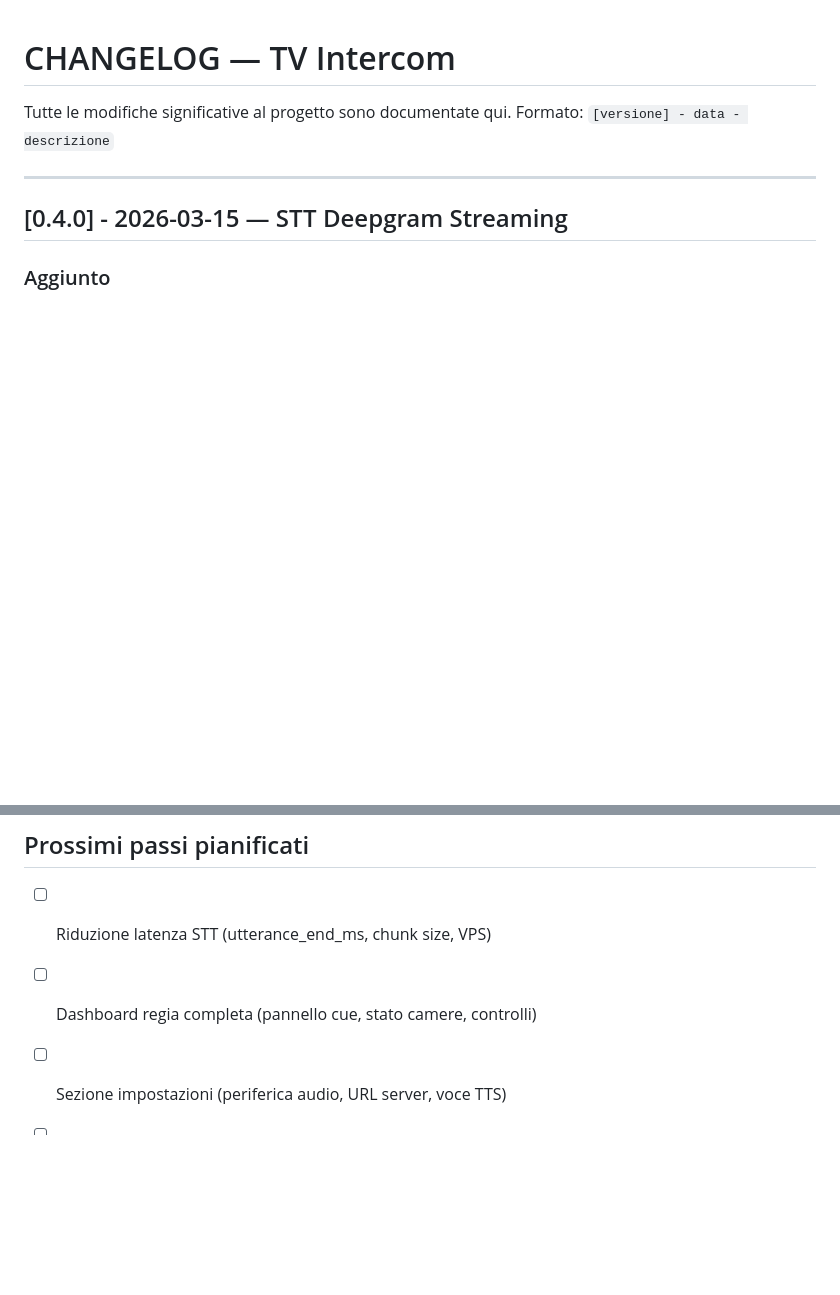
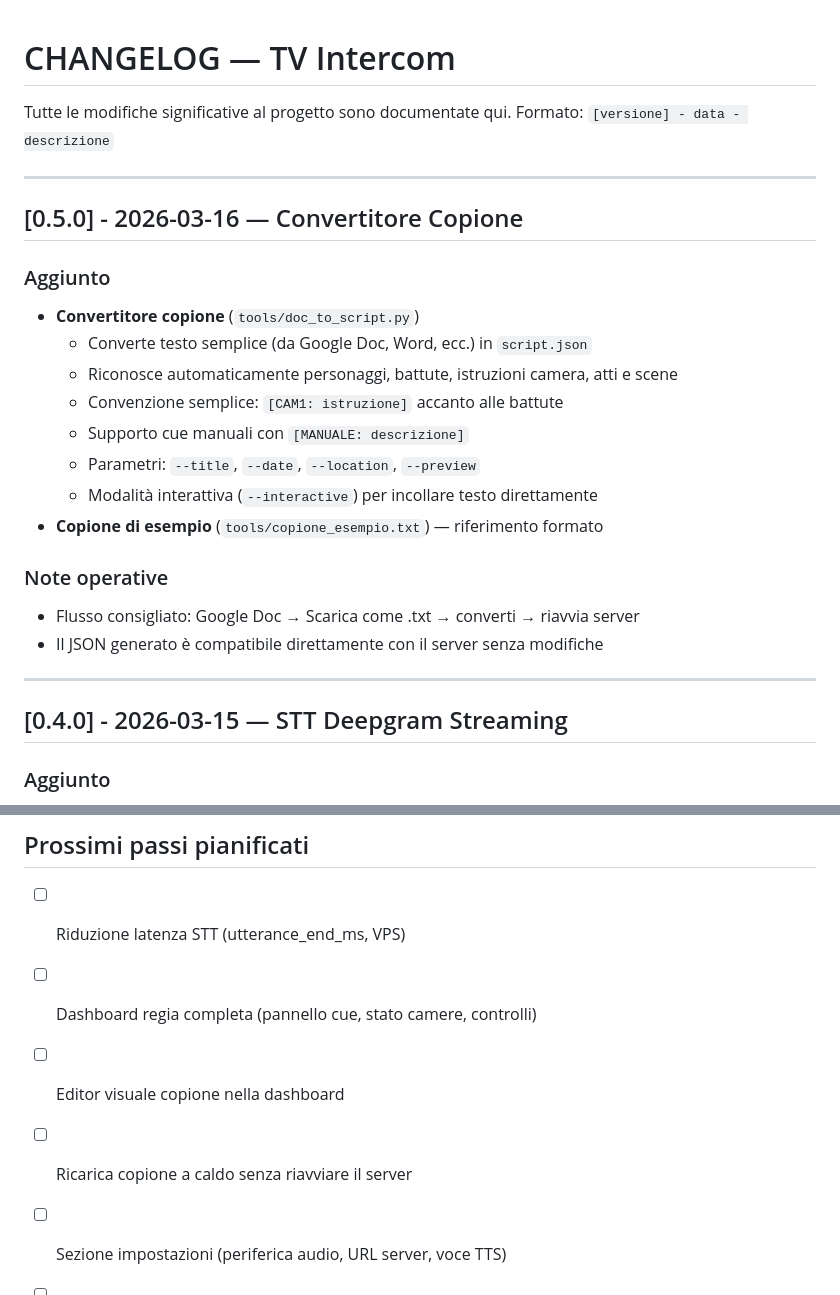
Before and after one commit to pupilla81/tv-intercom, a Markdown page: CHANGELOG.md, 2 parts joined by grey strips. Rendered like a GitHub page; blank space fills up the shorter version.

Commit message:
feat: convertitore copione testo→JSON, aggiornato CHANGELOG

```diff
--- a/CHANGELOG.md
+++ b/CHANGELOG.md
@@ -2,6 +2,24 @@
 
 Tutte le modifiche significative al progetto sono documentate qui.
 Formato: `[versione] - data - descrizione`
+
+---
+
+## [0.5.0] - 2026-03-16 — Convertitore Copione
+
+### Aggiunto
+- **Convertitore copione** (`tools/doc_to_script.py`)
+  - Converte testo semplice (da Google Doc, Word, ecc.) in `script.json`
+  - Riconosce automaticamente personaggi, battute, istruzioni camera, atti e scene
+  - Convenzione semplice: `[CAM1: istruzione]` accanto alle battute
+  - Supporto cue manuali con `[MANUALE: descrizione]`
+  - Parametri: `--title`, `--date`, `--location`, `--preview`
+  - Modalità interattiva (`--interactive`) per incollare testo direttamente
+- **Copione di esempio** (`tools/copione_esempio.txt`) — riferimento formato
+
+### Note operative
+- Flusso consigliato: Google Doc → Scarica come .txt → converti → riavvia server
+- Il JSON generato è compatibile direttamente con il server senza modifiche
 
 ---
 
@@ -122,8 +140,10 @@ Formato: `[versione] - data - descrizione`
 
 ## Prossimi passi pianificati
 
-- [ ] Riduzione latenza STT (utterance_end_ms, chunk size, VPS)
+- [ ] Riduzione latenza STT (utterance_end_ms, VPS)
 - [ ] Dashboard regia completa (pannello cue, stato camere, controlli)
+- [ ] Editor visuale copione nella dashboard
+- [ ] Ricarica copione a caldo senza riavviare il server
 - [ ] Sezione impostazioni (periferica audio, URL server, voce TTS)
 - [ ] Deploy su VPS con istruzioni complete
 - [ ] Test in esterna con SIM dati
```
